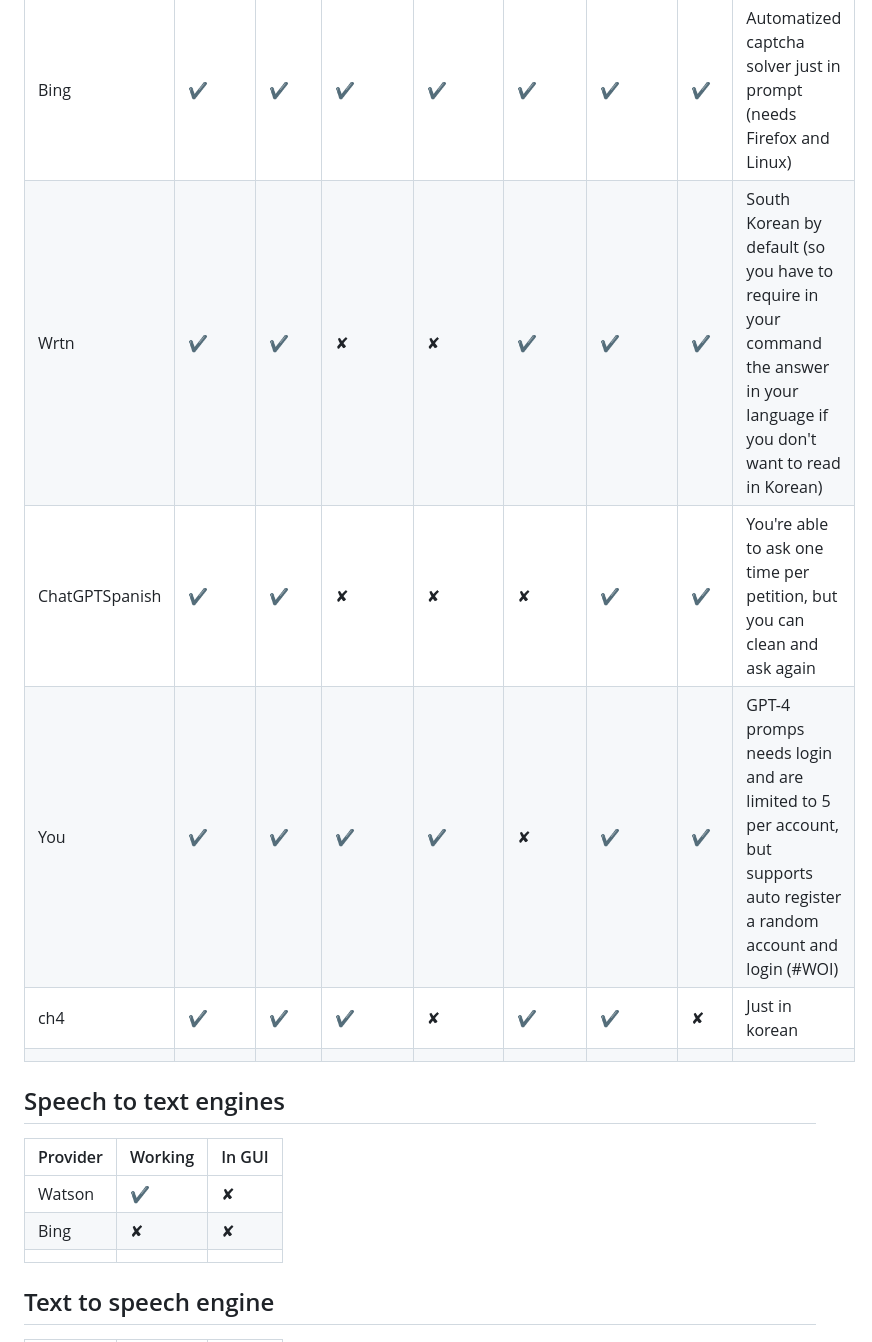
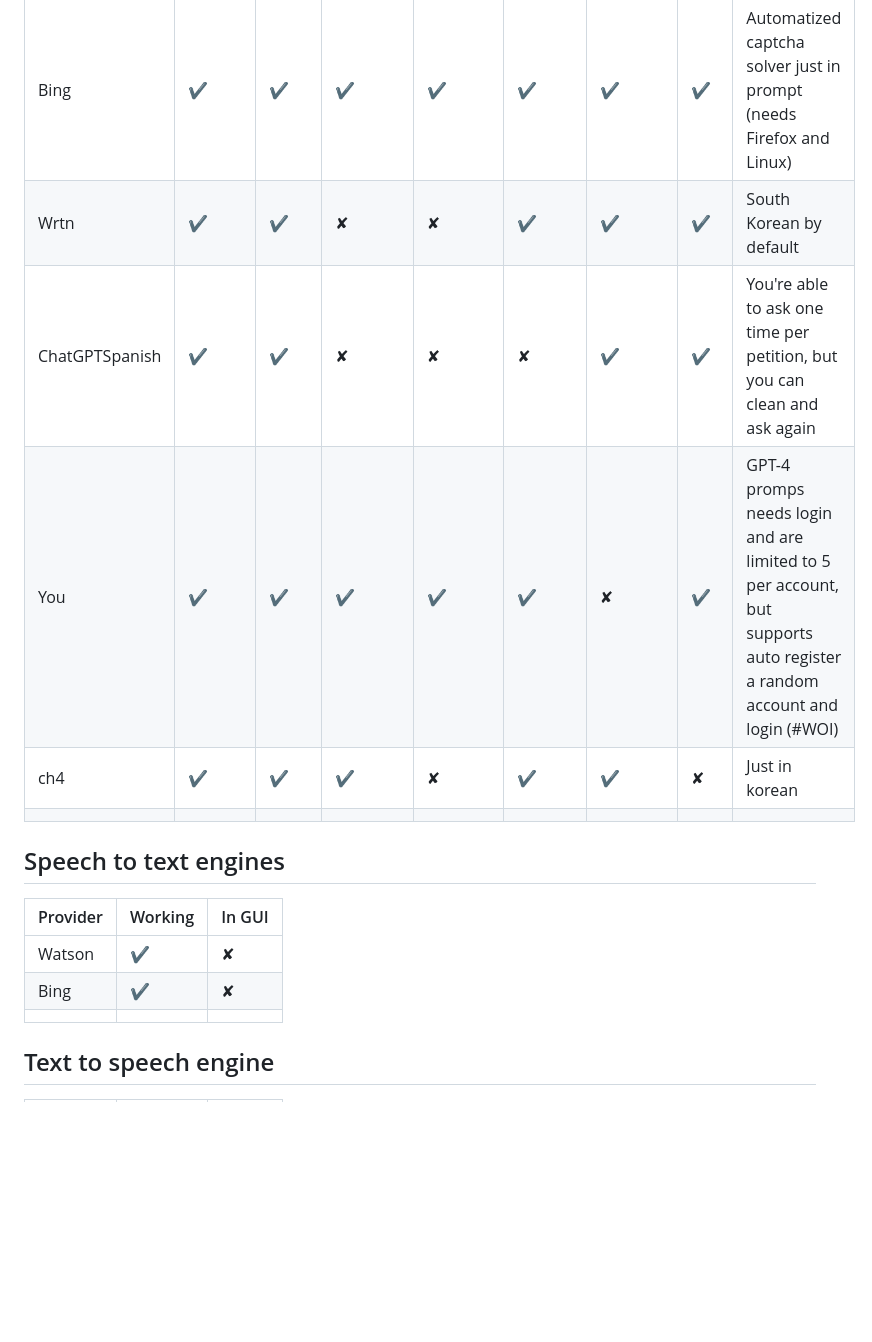
Before and after one commit to bitstuffing/pychat, a Markdown page: README.md, the part around the change. Drawn GitHub-style; blank space fills up the shorter version.

Commit message:
readme (little update)

```diff
--- a/README.md
+++ b/README.md
@@ -9,9 +9,9 @@ It's a python library that can be used to import in other projects, without any
 | Provider | GPT3.5 | GPT4 | C. Memory | I. Browser | Stream | Working | In GUI | Notes |
 |------------|------------|------------|------------|------------|------------|------------|------------|------------|
 | Bing  | ✔ | ✔ | ✔ | ✔ | ✔ | ✔ | ✔ | Automatized captcha solver just in prompt (needs Firefox and Linux)  |
-| Wrtn  | ✔ | ✔ | ✘  | ✘  | ✔ | ✔ | ✔ | South Korean by default (so you have to require in your command the answer in your language if you don't want to read in Korean) |
+| Wrtn  | ✔ | ✔ | ✘  | ✘  | ✔ | ✔ | ✔ | South Korean by default |
 | ChatGPTSpanish | ✔ | ✔ | ✘ | ✘ | ✘ | ✔ | ✔ | You're able to ask one time per petition, but you can clean and ask again |
-| You | ✔ | ✔ | ✔ | ✔ | ✘ | ✔ | ✔ | GPT-4 promps needs login and are limited to 5 per account, but supports auto register a random account and login (#WOI) |
+| You | ✔ | ✔ | ✔ | ✔ | ✔ | ✘ | ✔ | GPT-4 promps needs login and are limited to 5 per account, but supports auto register a random account and login (#WOI) |
 | ch4  | ✔ | ✔ | ✔ | ✘ | ✔ | ✔ | ✘ | Just in korean |
 |  |  |  |  |  |  |  |  |  |
 
@@ -20,7 +20,7 @@ It's a python library that can be used to import in other projects, without any
 | Provider | Working | In GUI |
 |------------|------------|------------|
 | Watson | ✔ | ✘ |
-| Bing | ✘ | ✘ |
+| Bing | ✔ | ✘ |
 |  |  |  |
 
 ## Text to speech engine
```
